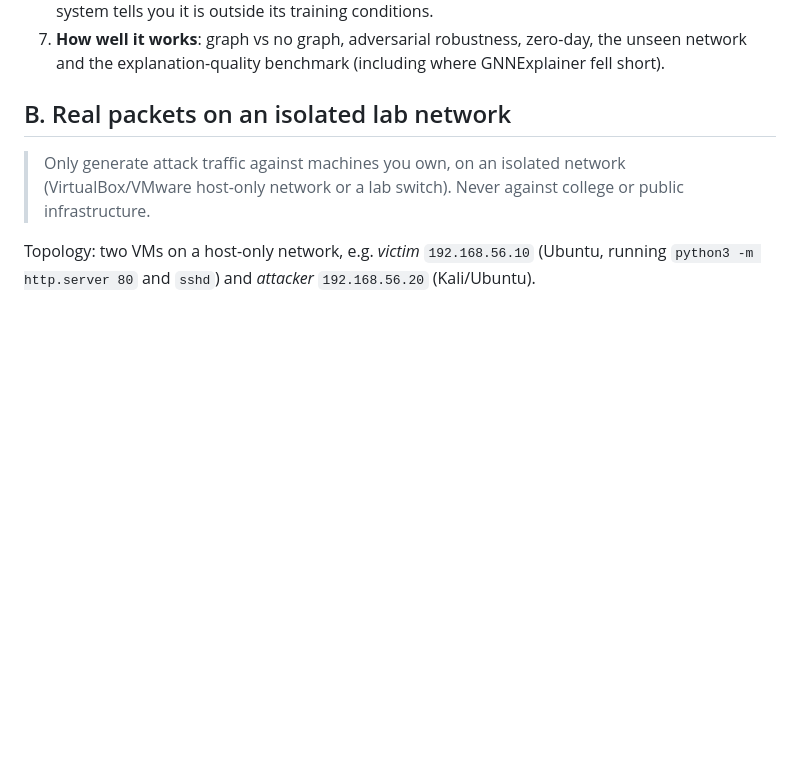
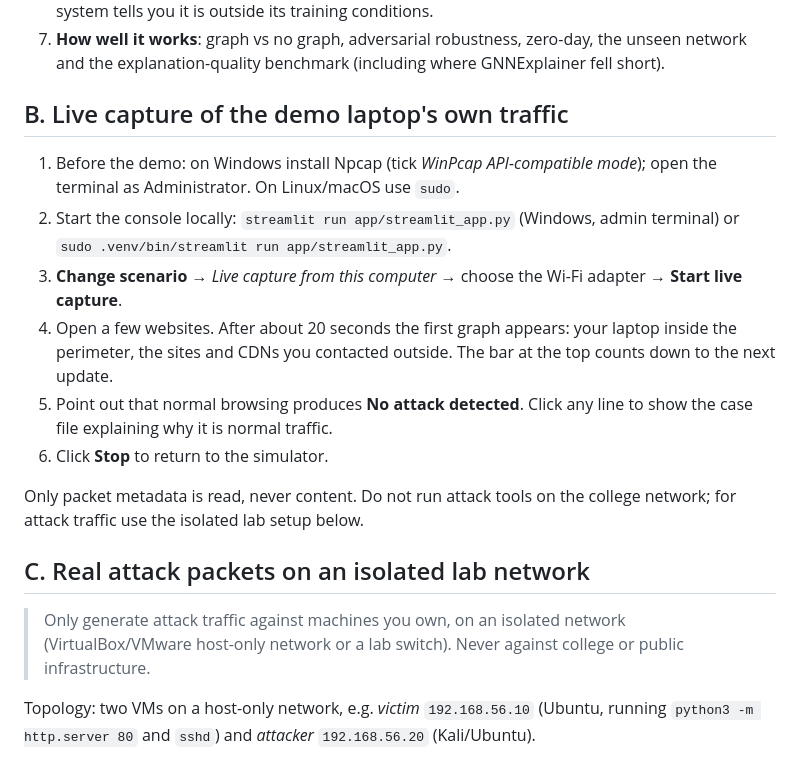
Before and after one commit to sai-140307/XGNN-IDS, a Markdown page: docs/LAB_DEMO.md, the part around the change. GitHub-like rendering; blank space fills up the shorter version.

```diff
--- a/docs/LAB_DEMO.md
+++ b/docs/LAB_DEMO.md
@@ -20,7 +20,23 @@ Two ways to demo the system in front of an evaluator.
 7. **How well it works**: graph vs no graph, adversarial robustness, zero-day, the unseen network and the
    explanation-quality benchmark (including where GNNExplainer fell short).
 
-## B. Real packets on an isolated lab network
+## B. Live capture of the demo laptop's own traffic
+
+1. Before the demo: on Windows install Npcap (tick *WinPcap API-compatible mode*); open the terminal as
+   Administrator. On Linux/macOS use `sudo`.
+2. Start the console locally: `streamlit run app/streamlit_app.py` (Windows, admin terminal) or
+   `sudo .venv/bin/streamlit run app/streamlit_app.py`.
+3. **Change scenario** → *Live capture from this computer* → choose the Wi-Fi adapter → **Start live capture**.
+4. Open a few websites. After about 20 seconds the first graph appears: your laptop inside the perimeter, the
+   sites and CDNs you contacted outside. The bar at the top counts down to the next update.
+5. Point out that normal browsing produces **No attack detected**. Click any line to show the case file
+   explaining why it is normal traffic.
+6. Click **Stop** to return to the simulator.
+
+Only packet metadata is read, never content. Do not run attack tools on the college network; for attack
+traffic use the isolated lab setup below.
+
+## C. Real attack packets on an isolated lab network
 
 > Only generate attack traffic against machines you own, on an isolated network (VirtualBox/VMware
 > host-only network or a lab switch). Never against college or public infrastructure.
```
Also changed, not shown: README.md (+16 -0 lines).
